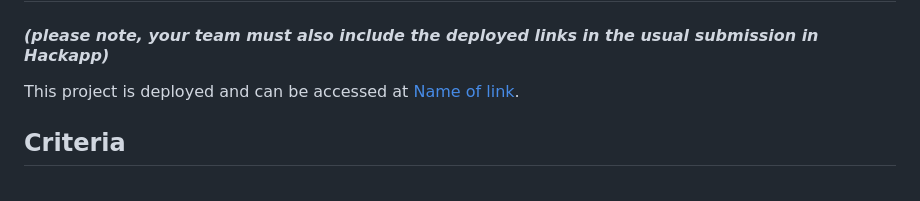
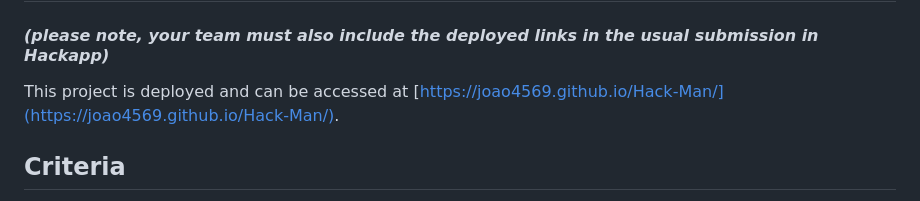
Before and after one commit to Joao4569/Hack-Man, a Markdown page: README.md, the part around the change printed below. Rendered like a GitHub page.

```diff
--- a/README.md
+++ b/README.md
@@ -10,7 +10,7 @@
 # SUBMISSION
 ## Deployment
 #### _(please note, your team must also include the deployed links in the usual submission in Hackapp)_
-This project is deployed and can be accessed at [Name of link](https://joao4569.github.io/Hack-Man/).
+This project is deployed and can be accessed at [https://joao4569.github.io/Hack-Man/](https://joao4569.github.io/Hack-Man/).
 
 ## Criteria
 
```
Also changed, not shown: other parts of README.md (+4 -1 lines), assets/images/hackman-maze.png (added).
